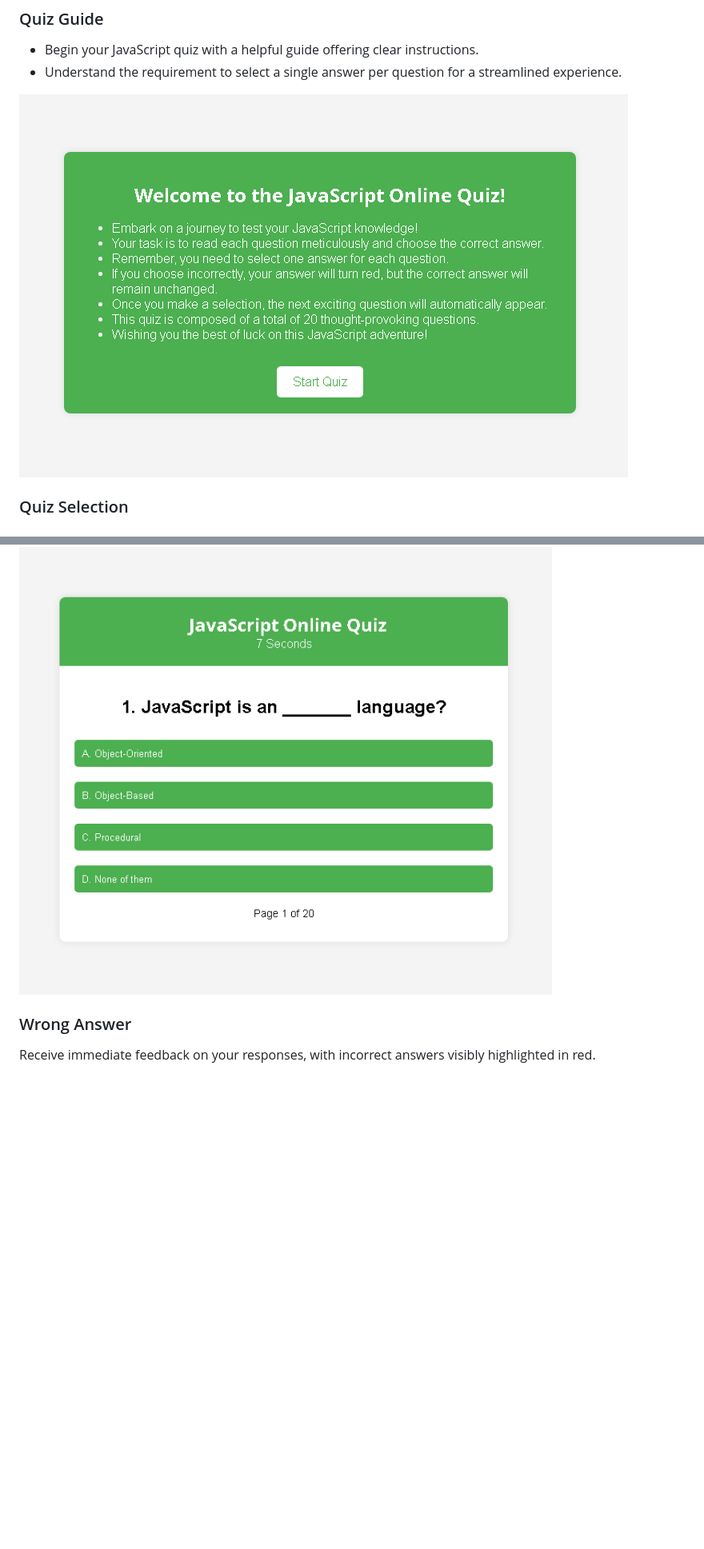
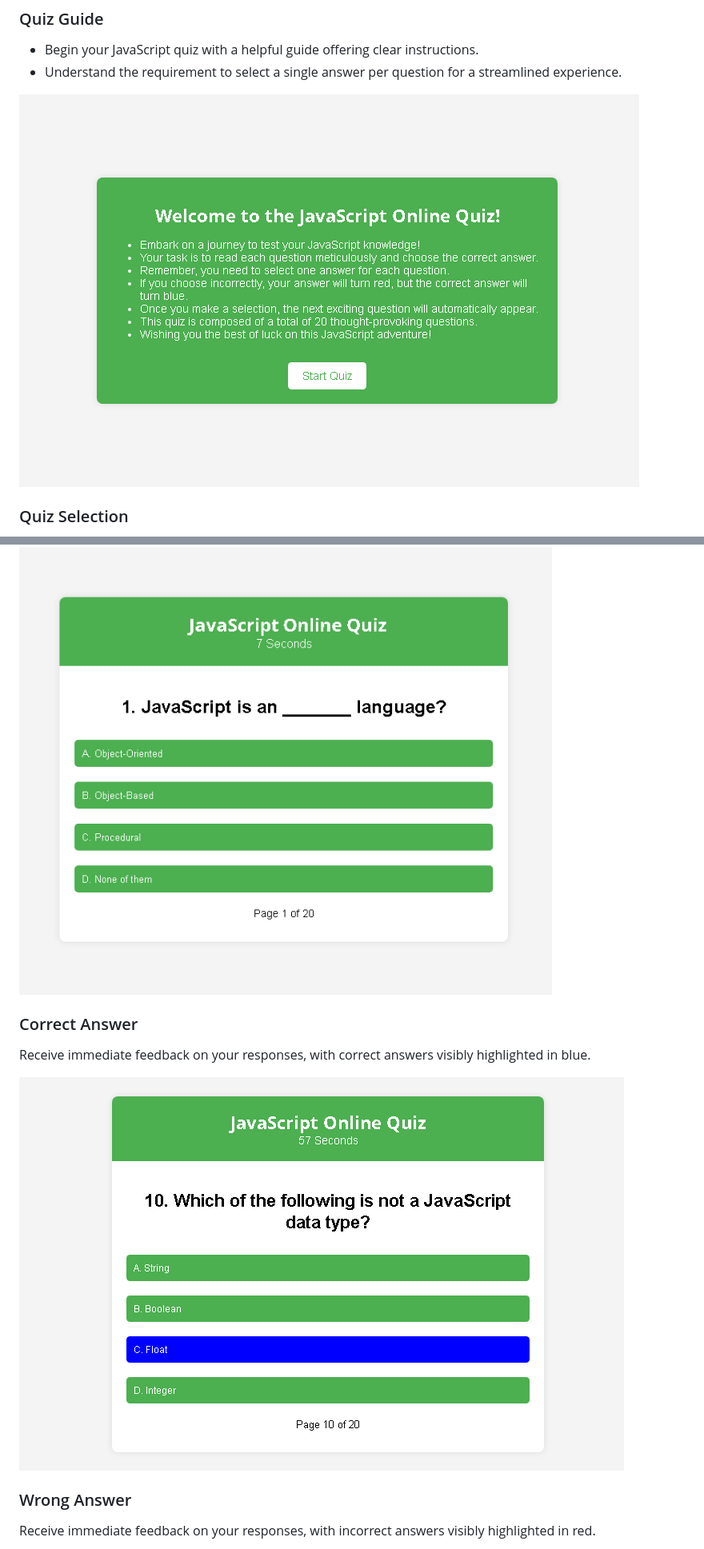
Before and after one commit to SaraabbasiNZ/online-quiz, a Markdown page: README.md, 2 parts joined by grey strips. Shown: that part at 80% size. Drawn GitHub-style; pictures changed too: assets/images/correct-answer.png (added), assets/images/guide-page.png; blank space fills up the shorter version.

Commit message:
Change color for selected correct answer and update readme file accordingly

```diff
--- a/README.md
+++ b/README.md
@@ -84,6 +84,11 @@ Wireframes were produced using Balsamiq.
 - Test not just your knowledge but also your ability to respond swiftly.
 
 ![Quiz page](assets/images/quiz-page.png)
+
+### Correct Answer
+Receive immediate feedback on your responses, with correct answers visibly highlighted in blue.
+
+![Correct Answer](assets/images/correct-answer.png)
 
 ### Wrong Answer
 Receive immediate feedback on your responses, with incorrect answers visibly highlighted in red.
```
Also changed, not shown: other parts of README.md (+0 -1 lines), 2 other files.
